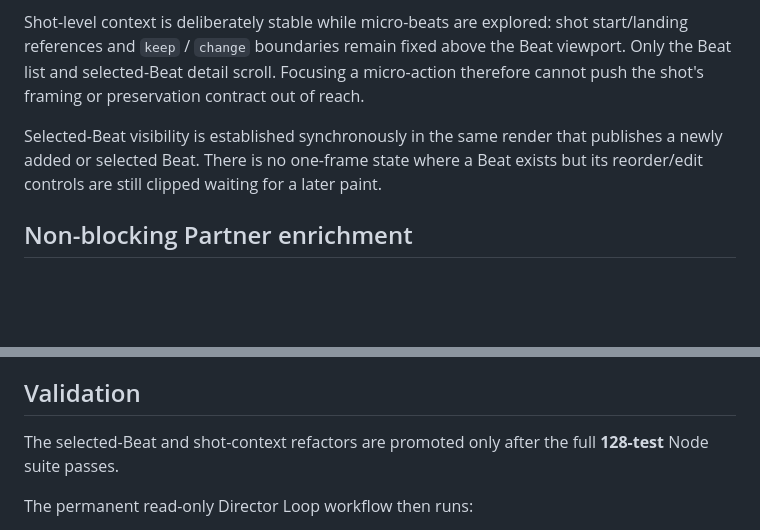
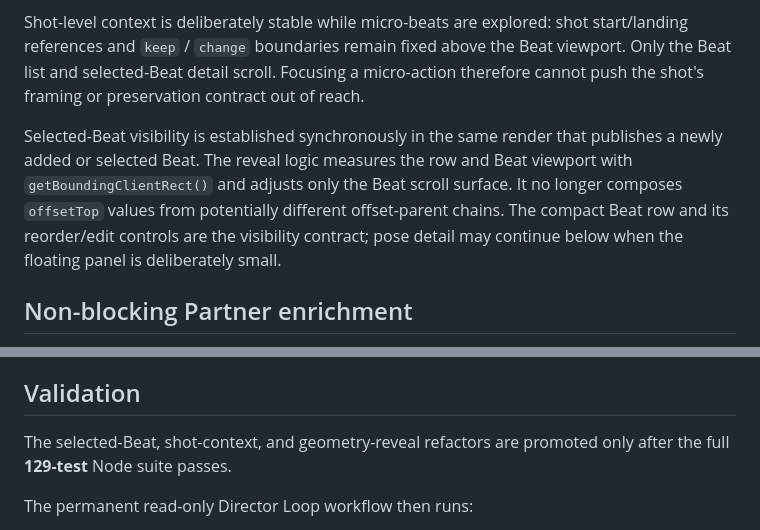
Before and after one commit to noonr48/raindesk, a Markdown page: raindesk/DIRECTOR_LOOP_V1.md, 2 parts joined by grey strips. Drawn GitHub-style; blank space fills up the shorter version.

Commit message:
raindesk: document geometry-based Beat visibility

```diff
--- a/raindesk/DIRECTOR_LOOP_V1.md
+++ b/raindesk/DIRECTOR_LOOP_V1.md
@@ -27,7 +27,7 @@ This gives the artist two simultaneous scales without losing either:
 
 Shot-level context is deliberately stable while micro-beats are explored: shot start/landing references and `keep` / `change` boundaries remain fixed above the Beat viewport. Only the Beat list and selected-Beat detail scroll. Focusing a micro-action therefore cannot push the shot's framing or preservation contract out of reach.
 
-Selected-Beat visibility is established synchronously in the same render that publishes a newly added or selected Beat. There is no one-frame state where a Beat exists but its reorder/edit controls are still clipped waiting for a later paint.
+Selected-Beat visibility is established synchronously in the same render that publishes a newly added or selected Beat. The reveal logic measures the row and Beat viewport with `getBoundingClientRect()` and adjusts only the Beat scroll surface. It no longer composes `offsetTop` values from potentially different offset-parent chains. The compact Beat row and its reorder/edit controls are the visibility contract; pose detail may continue below when the floating panel is deliberately small.
 
 ## Non-blocking Partner enrichment
 
@@ -64,7 +64,7 @@ When DIRECT is attached to a selected beat, the Partner enriches that beat rathe
 
 ## Validation
 
-The selected-Beat and shot-context refactors are promoted only after the full **128-test** Node suite passes.
+The selected-Beat, shot-context, and geometry-reveal refactors are promoted only after the full **129-test** Node suite passes.
 
 The permanent read-only Director Loop workflow then runs:
 
```
